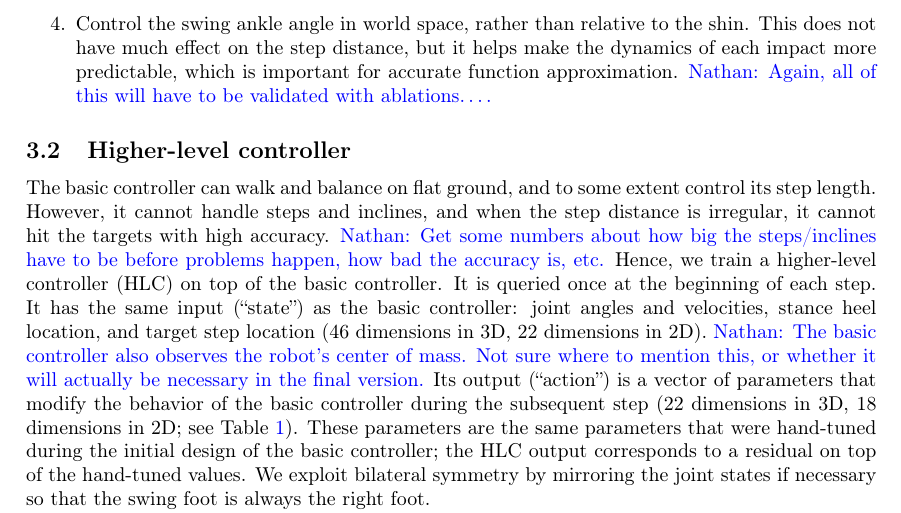
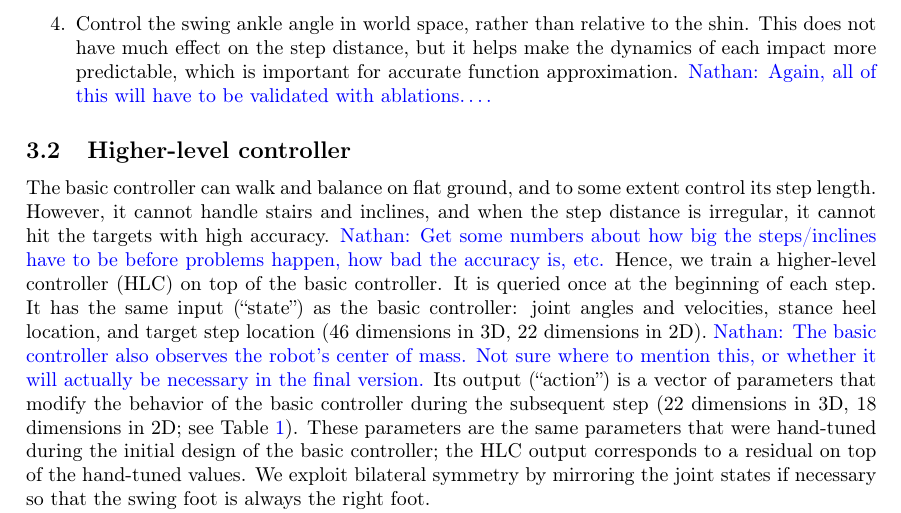
Before and after one commit to nhatch/loco, a LaTeX document (paper/main.tex): part of page 3 of 7, cut so that both start at the same text. Compiled offline with pdfLaTeX.

Commit message:
Small clarification of paper text

```diff
--- a/paper/main.tex
+++ b/paper/main.tex
@@ -182,7 +182,7 @@ We make several novel modifications to SIMBICON in order to control its step len
 \subsection{Higher-level controller}
 
 The basic controller can walk and balance on flat ground, and to some extent control its step length.
-However, it cannot handle steps and inclines, and when the step distance is irregular, it cannot hit the targets with high accuracy.
+However, it cannot handle stairs and inclines, and when the step distance is irregular, it cannot hit the targets with high accuracy.
 \nhatch{Get some numbers about how big the steps/inclines have to be before problems happen, how bad the accuracy is, etc.}
 Hence, we train a higher-level controller (HLC) on top of the basic controller.
 It is queried once at the beginning of each step.
```
